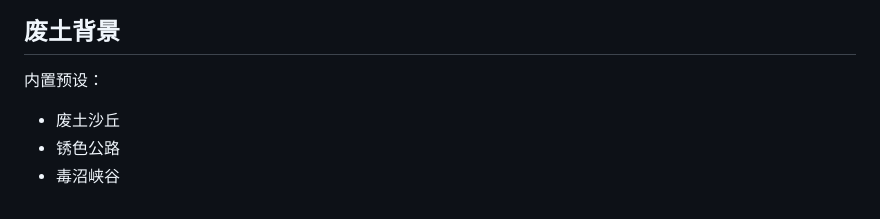
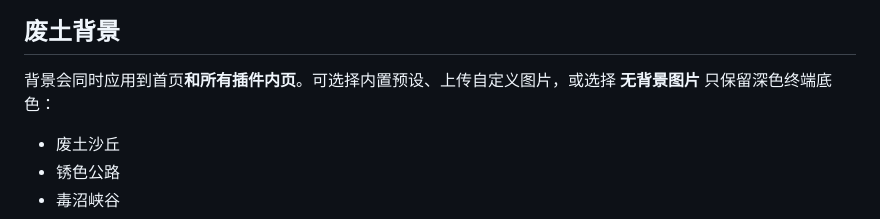
Before and after one commit to jacobcui/wastland-archive, a Markdown page: langs/README.zh-CN.md, the part around one of its changes. Drawn GitHub-style.

```diff
--- a/langs/README.zh-CN.md
+++ b/langs/README.zh-CN.md
@@ -58,7 +66,7 @@
 
 ## 废土背景
 
-内置预设：
+背景会同时应用到首页**和所有插件内页**。可选择内置预设、上传自定义图片，或选择 **无背景图片** 只保留深色终端底色：
 
 - 废土沙丘
 - 锈色公路
```
Also changed, not shown: other parts of langs/README.zh-CN.md (+11 -0 lines), README.md (+12 -1 lines), docs/background-none.png (added), 10 other files.
